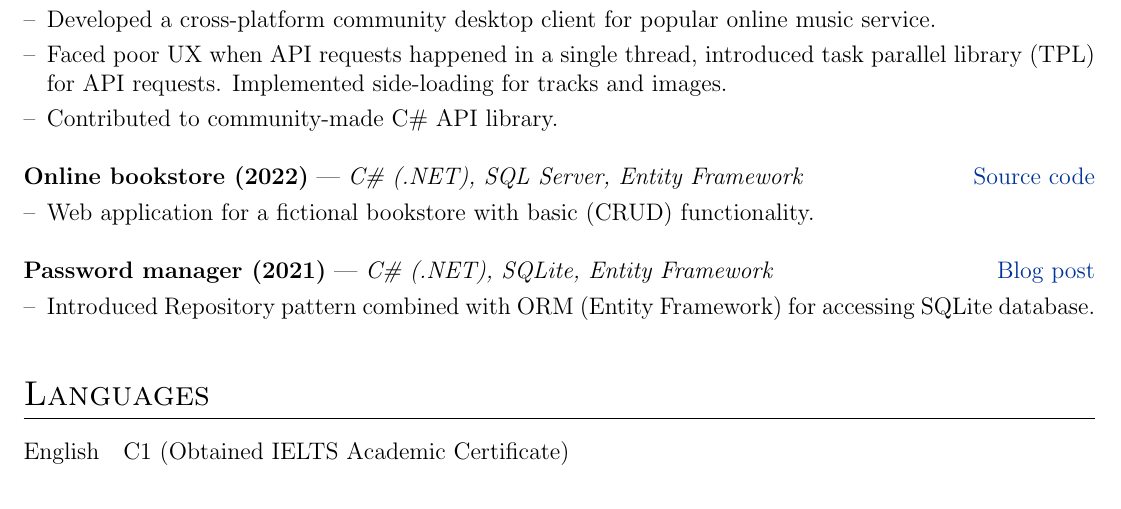
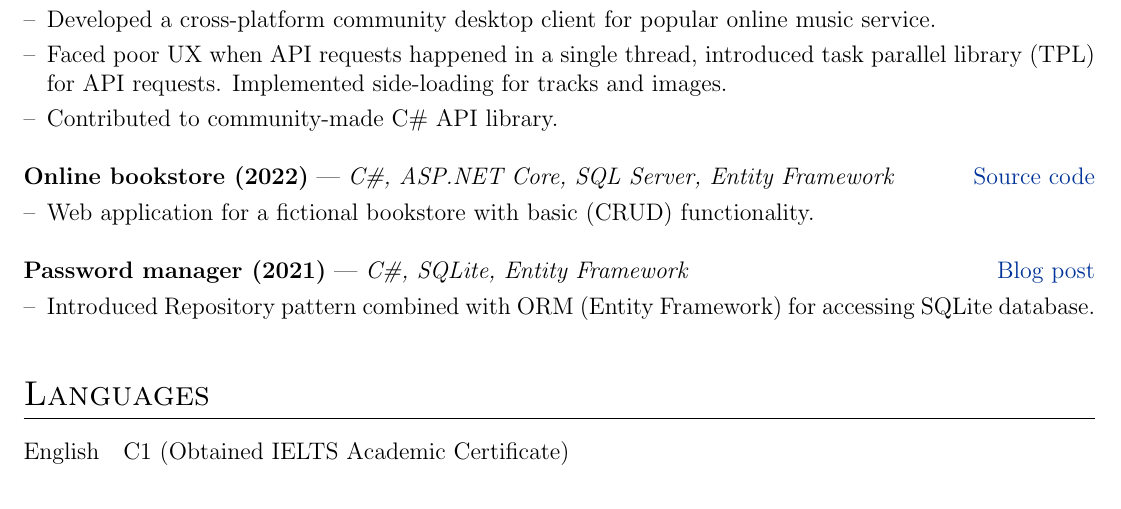
Before and after one commit to andude10/cv, a LaTeX CV (cv.tex): part of the page, cut so that both start at the same text. Compiled offline with pdfLaTeX.

Commit message:
cv update x3

```diff
--- a/cv.tex
+++ b/cv.tex
@@ -199,7 +199,7 @@ Other &  \normalsize{ SQL Server, SQLite, SQL, xUnit, Testing, OOP/SOLID, Entity
     \end{minipage}
 }  \\
 \\
-\textbf{Online bookstore (2022)} | \emph{C\# (.NET), SQL Server, Entity Framework} & \hfill \href{https://github.com/andude10/The-Tome/}{Source code} \\[3.75pt]
+\textbf{Online bookstore (2022)} | \emph{C\#, ASP.NET Core, SQL Server, Entity Framework} & \hfill \href{https://github.com/andude10/The-Tome/}{Source code} \\[3.75pt]
 \multicolumn{2}{@{}X@{}}{
 \begin{minipage}[t]{\linewidth}
     \begin{itemize}[nosep,after=\strut, leftmargin=1em, itemsep=3pt]
@@ -208,7 +208,7 @@ Other &  \normalsize{ SQL Server, SQLite, SQL, xUnit, Testing, OOP/SOLID, Entity
     \end{minipage}
 }  \\
 \\
-\textbf{Password manager (2021)} | \emph{C\# (.NET), SQLite, Entity Framework} & \hfill \href{https://andude10.github.io/projects/SecurePass/}{Blog post} \\[3.75pt]
+\textbf{Password manager (2021)} | \emph{C\#, SQLite, Entity Framework} & \hfill \href{https://andude10.github.io/projects/SecurePass/}{Blog post} \\[3.75pt]
 \multicolumn{2}{@{}X@{}}{
 \begin{minipage}[t]{\linewidth}
     \begin{itemize}[nosep,after=\strut, leftmargin=1em, itemsep=3pt]
```
